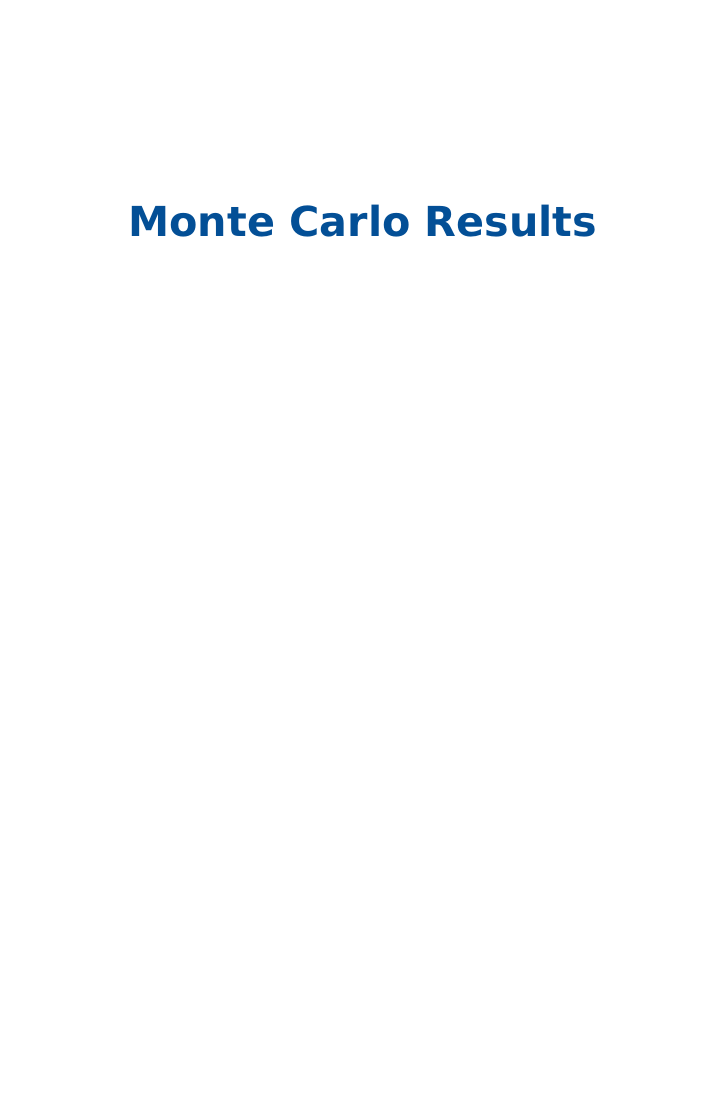
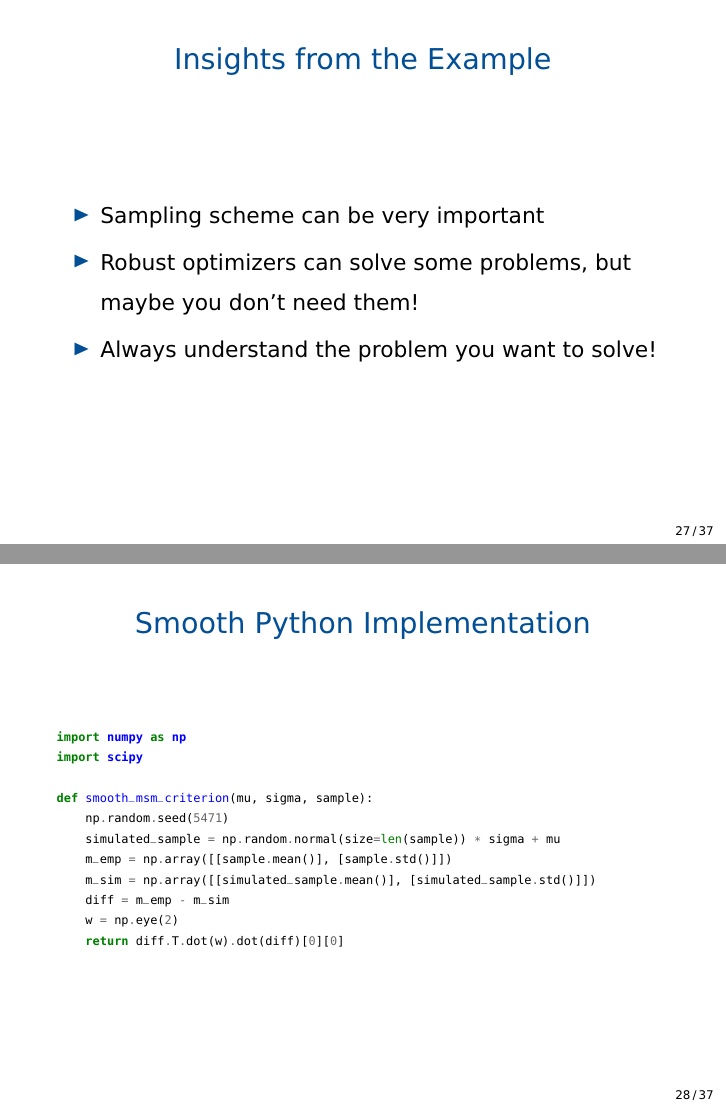
Before and after one commit to AnthonyGachuru/struct-lectures, LaTeX slides (lectures/2_estimation_principles_1/estimation_principles_1.tex): page 32 of 43 before the commit and pages 35 and 36 of 49 after it, the two joined at a grey line, the shorter picture padded with empty space. Compiled offline with pdfLaTeX.

Commit message:
Some polishing.

```diff
--- a/lectures/2_estimation_principles_1/estimation_principles_1.tex
+++ b/lectures/2_estimation_principles_1/estimation_principles_1.tex
@@ -58,6 +58,15 @@
   \end{minipage}%
   }%
 }
+
+\usepackage{minted}
+
+\newminted{python}{fontsize=\tiny,
+                   %linenos,
+                   numbersep=8pt,
+                   gobble=4,
+                   %frame=lines,
+                   framesep=3mm}
 
 % Colors =======================================================================
 % short color names
@@ -347,3 +356,22 @@
 \end{frame}
 
 
+% \defverbatim[colored]\exampleCode{
+% \begin{pythoncode}
+%
+%     import numpy as np
+%     import pylab as pl
+%
+% \end{pythoncode}
+% }
+%
+%
+% \begin{frame}[c]\frametitle{title}
+%     \exampleCode
+% \end{frame}
+
+
+\defverbatim[colored]\exampleCode{
+\begin{pythoncode}
+
+    import numpy as np
@@ -424,3 +465,16 @@
 
 
 
+\defverbatim[colored]\exampleCode{
+\begin{pythoncode}
+
+    import numpy as np
+    import scipy
+
+    def msm_criterion(mu, sigma, sample):
+        simulated_sample = np.random.normal(loc=mu, scale=sigma, size=len(sample))
+        m_emp = np.array([[sample.mean()], [sample.std()]])
+        m_sim = np.array([[simulated_sample.mean()], [simulated_sample.std()]])
+        diff = m_emp - m_sim
+        w = np.eye(2)
+        return diff.T.dot(w).dot(diff)[0][0]
@@ -541,6 +614,41 @@
 
 \begin{frame}[c]\frametitle{Notebook}
     look at 1d\_minimization.ipynb
+\end{frame}
+
+
+\begin{frame}[c]\frametitle{Insights from the Example}
+
+    \begin{itemize}
+        \item Sampling scheme can be very important
+        \item Robust optimizers can solve some problems, but maybe you don't need them!
+        \item Always understand the problem you want to solve!
+    \end{itemize}
+
+\end{frame}
+
+
+
+\defverbatim[colored]\exampleCode{
+\begin{pythoncode}
+
+    import numpy as np
+    import scipy
+
+    def smooth_msm_criterion(mu, sigma, sample):
+        np.random.seed(5471)
+        simulated_sample = np.random.normal(size=len(sample)) * sigma + mu
+        m_emp = np.array([[sample.mean()], [sample.std()]])
+        m_sim = np.array([[simulated_sample.mean()], [simulated_sample.std()]])
+        diff = m_emp - m_sim
+        w = np.eye(2)
+        return diff.T.dot(w).dot(diff)[0][0]
+
+\end{pythoncode}
+}
+
+\begin{frame}[c]\frametitle{Smooth Python Implementation}
+    \exampleCode
 \end{frame}
 
 
```
Also changed, not shown: lectures/2_estimation_principles_1/estimation_principles_1.pdf, lectures/2_estimation_principles_1/estimation_principles_1.tex (56 more changed lines), 2 other files.
